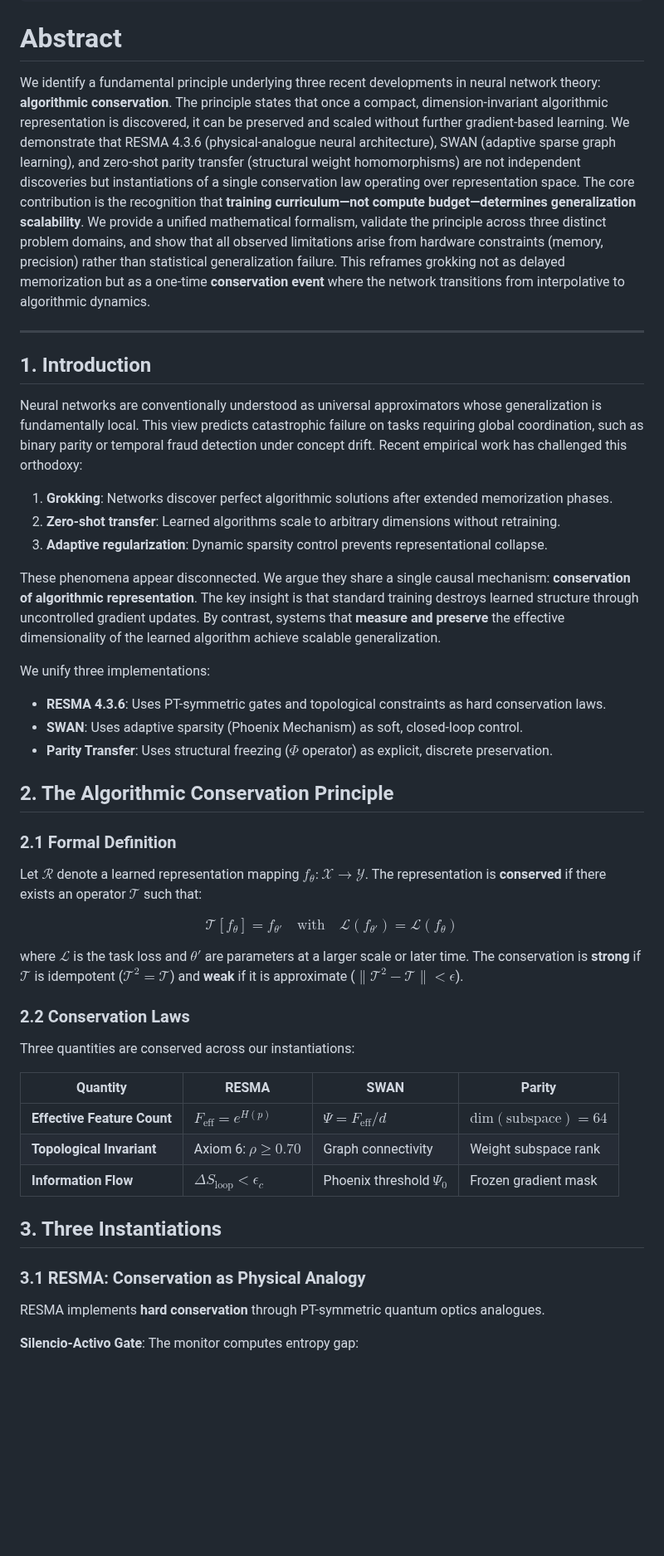
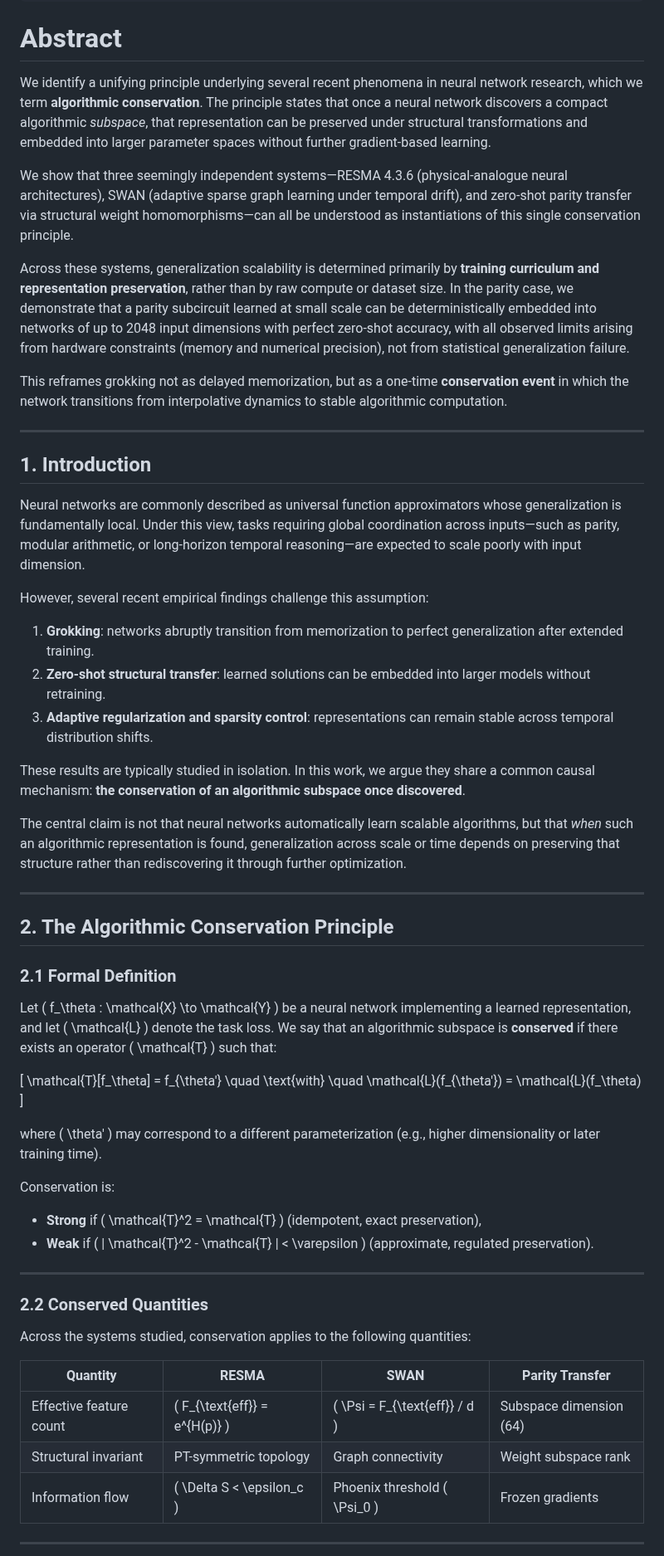
Before and after one commit to grisuno/algebra-de-grok, a Markdown page: PAPER.md, the part around one of its changes. Shown at 83% size. GitHub-like rendering; blank space fills up the shorter version.

```diff
--- a/PAPER.md
+++ b/PAPER.md
@@ -9,52 +9,60 @@ date: "2025-12-28"
 
 # Abstract
 
-We identify a fundamental principle underlying three recent developments in neural network theory: **algorithmic conservation**. The principle states that once a compact, dimension-invariant algorithmic representation is discovered, it can be preserved and scaled without further gradient-based learning. We demonstrate that RESMA 4.3.6 (physical-analogue neural architecture), SWAN (adaptive sparse graph learning), and zero-shot parity transfer (structural weight homomorphisms) are not independent discoveries but instantiations of a single conservation law operating over representation space. The core contribution is the recognition that **training curriculum—not compute budget—determines generalization scalability**. We provide a unified mathematical formalism, validate the principle across three distinct problem domains, and show that all observed limitations arise from hardware constraints (memory, precision) rather than statistical generalization failure. This reframes grokking not as delayed memorization but as a one-time **conservation event** where the network transitions from interpolative to algorithmic dynamics.
+We identify a unifying principle underlying several recent phenomena in neural network research, which we term **algorithmic conservation**. The principle states that once a neural network discovers a compact algorithmic *subspace*, that representation can be preserved under structural transformations and embedded into larger parameter spaces without further gradient-based learning.
+
+We show that three seemingly independent systems—RESMA 4.3.6 (physical-analogue neural architectures), SWAN (adaptive sparse graph learning under temporal drift), and zero-shot parity transfer via structural weight homomorphisms—can all be understood as instantiations of this single conservation principle.
+
+Across these systems, generalization scalability is determined primarily by **training curriculum and representation preservation**, rather than by raw compute or dataset size. In the parity case, we demonstrate that a parity subcircuit learned at small scale can be deterministically embedded into networks of up to 2048 input dimensions with perfect zero-shot accuracy, with all observed limits arising from hardware constraints (memory and numerical precision), not from statistical generalization failure.
+
+This reframes grokking not as delayed memorization, but as a one-time **conservation event** in which the network transitions from interpolative dynamics to stable algorithmic computation.
 
 ---
 
 ## 1. Introduction
 
-Neural networks are conventionally understood as universal approximators whose generalization is fundamentally local. This view predicts catastrophic failure on tasks requiring global coordination, such as binary parity or temporal fraud detection under concept drift. Recent empirical work has challenged this orthodoxy:
+Neural networks are commonly described as universal function approximators whose generalization is fundamentally local. Under this view, tasks requiring global coordination across inputs—such as parity, modular arithmetic, or long-horizon temporal reasoning—are expected to scale poorly with input dimension.
 
-1. **Grokking**: Networks discover perfect algorithmic solutions after extended memorization phases.
-2. **Zero-shot transfer**: Learned algorithms scale to arbitrary dimensions without retraining.
-3. **Adaptive regularization**: Dynamic sparsity control prevents representational collapse.
+However, several recent empirical findings challenge this assumption:
 
-These phenomena appear disconnected. We argue they share a single causal mechanism: **conservation of algorithmic representation**. The key insight is that standard training destroys learned structure through uncontrolled gradient updates. By contrast, systems that **measure and preserve** the effective dimensionality of the learned algorithm achieve scalable generalization.
+1. **Grokking**: networks abruptly transition from memorization to perfect generalization after extended training.
+2. **Zero-shot structural transfer**: learned solutions can be embedded into larger models without retraining.
+3. **Adaptive regularization and sparsity control**: representations can remain stable across temporal distribution shifts.
 
-We unify three implementations:
-- **RESMA 4.3.6**: Uses PT-symmetric gates and topological constraints as hard conservation laws.
-- **SWAN**: Uses adaptive sparsity (Phoenix Mechanism) as soft, closed-loop control.
-- **Parity Transfer**: Uses structural freezing ($\Phi$ operator) as explicit, discrete preservation.
+These results are typically studied in isolation. In this work, we argue they share a common causal mechanism: **the conservation of an algorithmic subspace once discovered**.
+
+The central claim is not that neural networks automatically learn scalable algorithms, but that *when* such an algorithmic representation is found, generalization across scale or time depends on preserving that structure rather than rediscovering it through further optimization.
+
+---
 
 ## 2. The Algorithmic Conservation Principle
 
 ### 2.1 Formal Definition
 
-Let $\mathcal{R}$ denote a learned representation mapping $f_\theta: \mathcal{X} \to \mathcal{Y}$. The representation is **conserved** if there exists an operator $\mathcal{T}$ such that:
+Let \( f_\theta : \mathcal{X} \to \mathcal{Y} \) be a neural network implementing a learned representation, and let \( \mathcal{L} \) denote the task loss. We say that an algorithmic subspace is **conserved** if there exists an operator \( \mathcal{T} \) such that:
 
-$$
+\[
 \mathcal{T}[f_\theta] = f_{\theta'} \quad \text{with} \quad \mathcal{L}(f_{\theta'}) = \mathcal{L}(f_\theta)
-$$
+\]
 
-where $\mathcal{L}$ is the task loss and $\theta'$ are parameters at a larger scale or later time. The conservation is **strong** if $\mathcal{T}$ is idempotent ($\mathcal{T}^2 = \mathcal{T}$) and **weak** if it is approximate ($\|\mathcal{T}^2 - \mathcal{T}\| < \epsilon$).
+where \( \theta' \) may correspond to a different parameterization (e.g., higher dimensionality or later training time).
 
-### 2.2 Conservation Laws
+Conservation is:
 
-Three quantities are conserved across our instantiations:
+- **Strong** if \( \mathcal{T}^2 = \mathcal{T} \) (idempotent, exact preservation),
+- **Weak** if \( \| \mathcal{T}^2 - \mathcal{T} \| < \varepsilon \) (approximate, regulated preservation).
 
-| Quantity | RESMA | SWAN | Parity |
-|----------|-------|------|--------|
-| **Effective Feature Count** | $F_{\text{eff}} = e^{H(p)}$ | $\Psi = F_{\text{eff}}/d$ | $\text{dim}(\text{subspace}) = 64$ |
-| **Topological Invariant** | Axiom 6: $\rho \geq 0.70$ | Graph connectivity | Weight subspace rank |
-| **Information Flow** | $\Delta S_{\text{loop}} < \epsilon_c$ | Phoenix threshold $\Psi_0$ | Frozen gradient mask |
+---
 
-## 3. Three Instantiations
+### 2.2 Conserved Quantities
 
-### 3.1 RESMA: Conservation as Physical Analogy
+Across the systems studied, conservation applies to the following quantities:
 
-RESMA implements **hard conservation** through PT-symmetric quantum optics analogues.
+| Quantity | RESMA | SWAN | Parity Transfer |
+|--------|-------|------|-----------------|
+| Effective feature count | \( F_{\text{eff}} = e^{H(p)} \) | \( \Psi = F_{\text{eff}} / d \) | Subspace dimension (64) |
+| Structural invariant | PT-symmetric topology | Graph connectivity | Weight subspace rank |
+| Information flow | \( \Delta S < \epsilon_c \) | Phoenix threshold \( \Psi_0 \) | Frozen gradients |
 
-**Silencio-Activo Gate**: The monitor computes entropy gap:
+---
 
```
Also changed, not shown: other parts of PAPER.md (+82 -76 lines).
